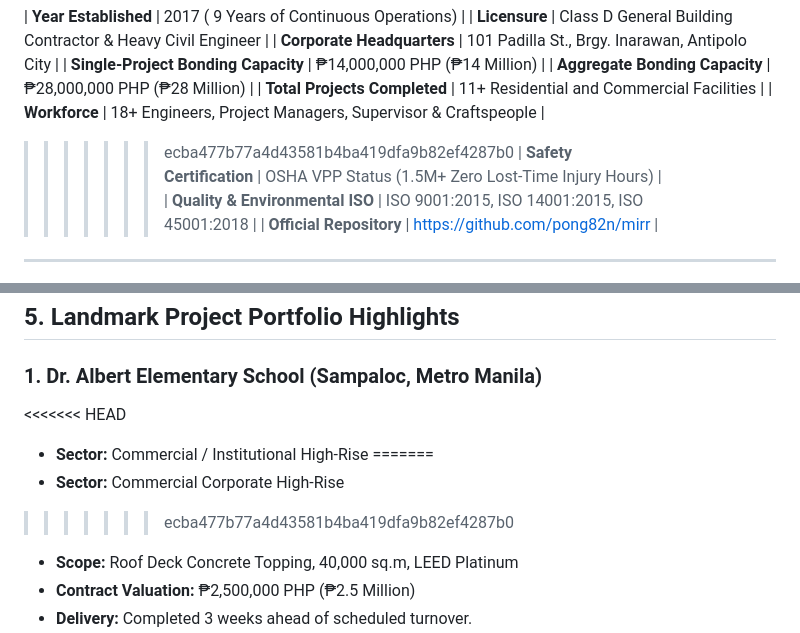
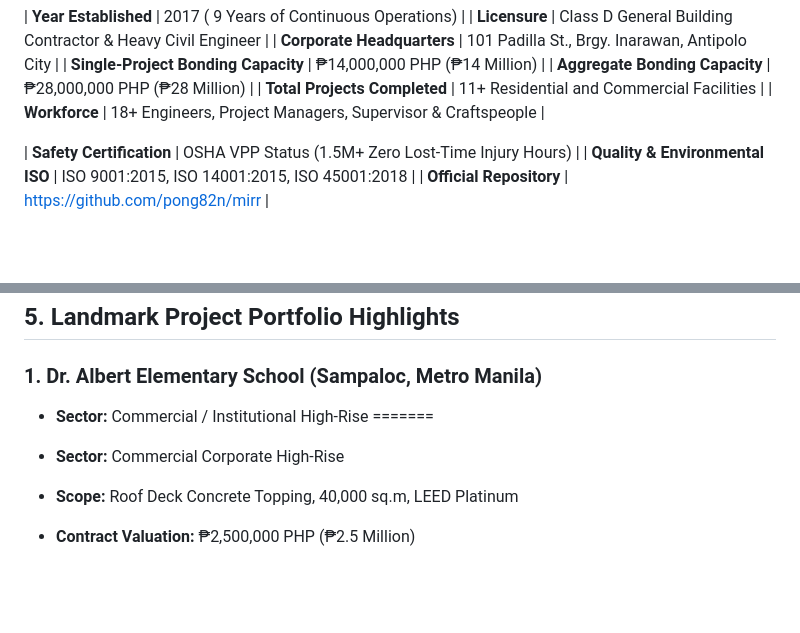
Before and after one commit to pong82n/mirr, a Markdown page: COMPANY_PROFILE.md, 2 parts joined by grey strips. GitHub-like rendering; blank space fills up the shorter version.

```diff
--- a/COMPANY_PROFILE.md
+++ b/COMPANY_PROFILE.md
@@ -41,7 +38,7 @@ With a portfolio exceeding **₱180 Million** in delivered assets across the com
 | **Aggregate Bonding Capacity** | ₱28,000,000 PHP (₱28 Million) |
 | **Total Projects Completed** | 11+ Residential and Commercial Facilities |
 | **Workforce** | 18+ Engineers, Project Managers, Supervisor & Craftspeople |
->>>>>>> ecba477b77a4d43581b4ba419dfa9b82ef4287b0
+
 | **Safety Certification** | OSHA VPP Status (1.5M+ Zero Lost-Time Injury Hours) |
 | **Quality & Environmental ISO** | ISO 9001:2015, ISO 14001:2015, ISO 45001:2018 |
 | **Official Repository** | [https://github.com/pong82n/mirr](https://github.com/pong82n/mirr) |
@@ -103,11 +100,11 @@ To be the nation’s most trusted and technologically advanced engineering contr
 ## 5. Landmark Project Portfolio Highlights
 
 ### 1. Dr. Albert Elementary School (Sampaloc, Metro Manila)
-<<<<<<< HEAD
+
 - **Sector:** Commercial / Institutional High-Rise
 =======
 - **Sector:** Commercial Corporate High-Rise
->>>>>>> ecba477b77a4d43581b4ba419dfa9b82ef4287b0
+
 - **Scope:** Roof Deck Concrete Topping, 40,000 sq.m, LEED Platinum
 - **Contract Valuation:** ₱2,500,000 PHP (₱2.5 Million)
 - **Delivery:** Completed 3 weeks ahead of scheduled turnover.
```
Also changed, not shown: other parts of COMPANY_PROFILE.md (+6 -9 lines).
